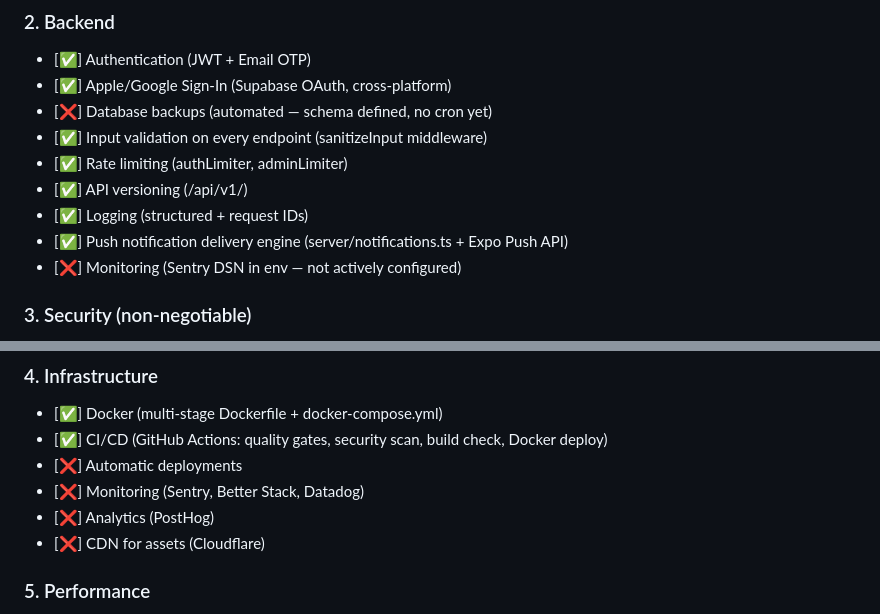
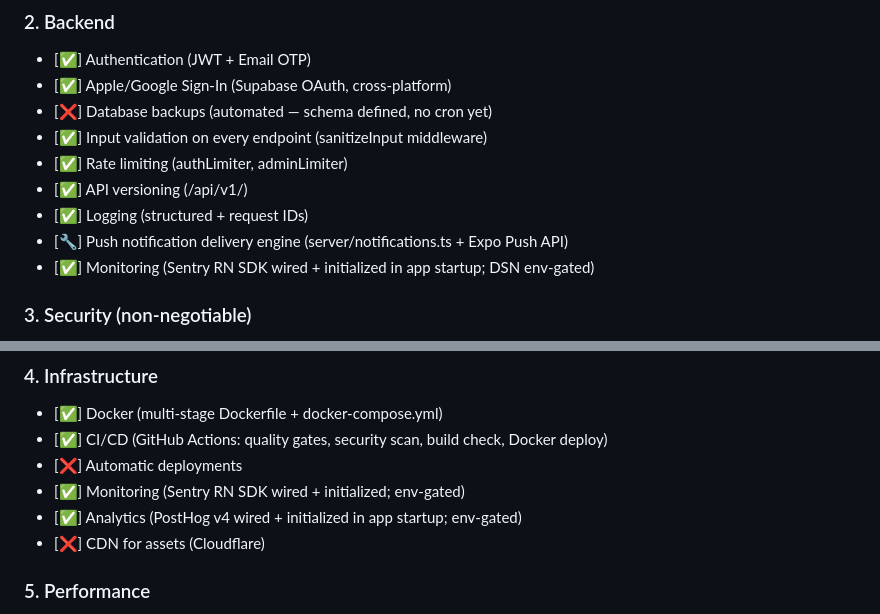
Before and after one commit to nabeelKh14/habit-kingdom, a Markdown page: PRODUCTION_CHECKLIST.md, 2 parts joined by grey strips. GitHub-like rendering.

Commit message:
docs: mark Sentry + PostHog monitoring as done in PRODUCTION_CHECKLIST

```diff
--- a/PRODUCTION_CHECKLIST.md
+++ b/PRODUCTION_CHECKLIST.md
@@ -21,8 +21,8 @@
 - [✅] Rate limiting (authLimiter, adminLimiter)
 - [✅] API versioning (/api/v1/)
 - [✅] Logging (structured + request IDs)
-- [✅] Push notification delivery engine (server/notifications.ts + Expo Push API)
-- [❌] Monitoring (Sentry DSN in env — not actively configured)
+- [🔧] Push notification delivery engine (server/notifications.ts + Expo Push API)
+- [✅] Monitoring (Sentry RN SDK wired + initialized in app startup; DSN env-gated)
 
 ### 3. Security (non-negotiable)
 - [✅] HTTPS enforced in production (Helmet hsts)
@@ -40,8 +40,8 @@
 - [✅] Docker (multi-stage Dockerfile + docker-compose.yml)
 - [✅] CI/CD (GitHub Actions: quality gates, security scan, build check, Docker deploy)
 - [❌] Automatic deployments
-- [❌] Monitoring (Sentry, Better Stack, Datadog)
-- [❌] Analytics (PostHog)
+- [✅] Monitoring (Sentry RN SDK wired + initialized; env-gated)
+- [✅] Analytics (PostHog v4 wired + initialized in app startup; env-gated)
 - [❌] CDN for assets (Cloudflare)
 
 ### 5. Performance
```
